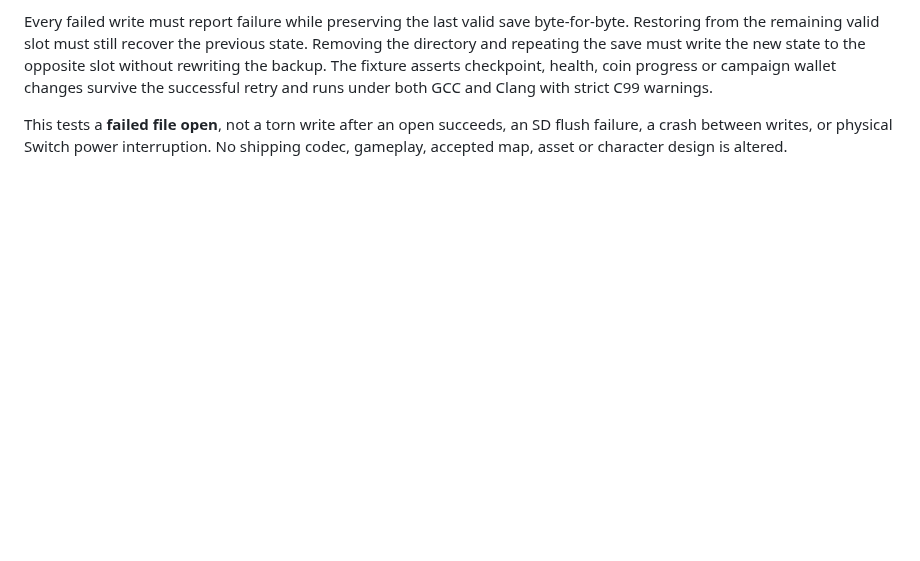
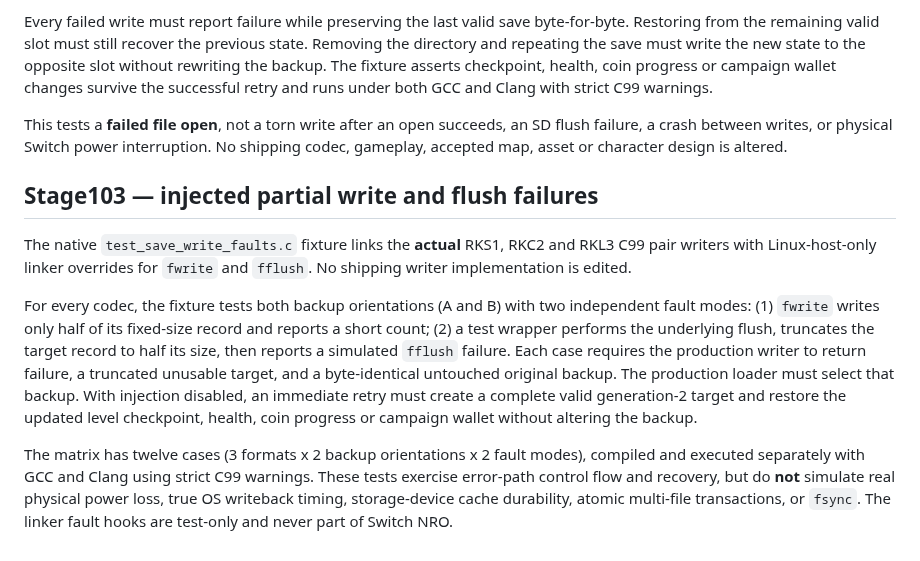
Before and after one commit to stanmasked/rikitu-zavodnye-tropy, a Markdown page: switch_graphical/README.md, the part around the change. GitHub-like rendering; blank space fills up the shorter version.

Commit message:
docs(stage103): specify test-only short write and flush fault boundaries

```diff
--- a/switch_graphical/README.md
+++ b/switch_graphical/README.md
@@ -1256,3 +1256,28 @@ This tests a **failed file open**, not a torn write after an open succeeds,
 an SD flush failure, a crash between writes, or physical Switch power
 interruption. No shipping codec, gameplay, accepted map, asset or character
 design is altered.
+
+
+## Stage103 — injected partial write and flush failures
+
+The native `test_save_write_faults.c` fixture links the **actual** RKS1,
+RKC2 and RKL3 C99 pair writers with Linux-host-only linker overrides for
+`fwrite` and `fflush`. No shipping writer implementation is edited.
+
+For every codec, the fixture tests both backup orientations (A and B)
+with two independent fault modes: (1) `fwrite` writes only half of its
+fixed-size record and reports a short count; (2) a test wrapper performs
+the underlying flush, truncates the target record to half its size, then
+reports a simulated `fflush` failure. Each case requires the production
+writer to return failure, a truncated unusable target, and a byte-identical
+untouched original backup. The production loader must select that backup.
+With injection disabled, an immediate retry must create a complete valid
+generation-2 target and restore the updated level checkpoint, health,
+coin progress or campaign wallet without altering the backup.
+
+The matrix has twelve cases (3 formats x 2 backup orientations x 2 fault
+modes), compiled and executed separately with GCC and Clang using strict
+C99 warnings. These tests exercise error-path control flow and recovery,
+but do **not** simulate real physical power loss, true OS writeback timing,
+storage-device cache durability, atomic multi-file transactions, or
+`fsync`. The linker fault hooks are test-only and never part of Switch NRO.
```
